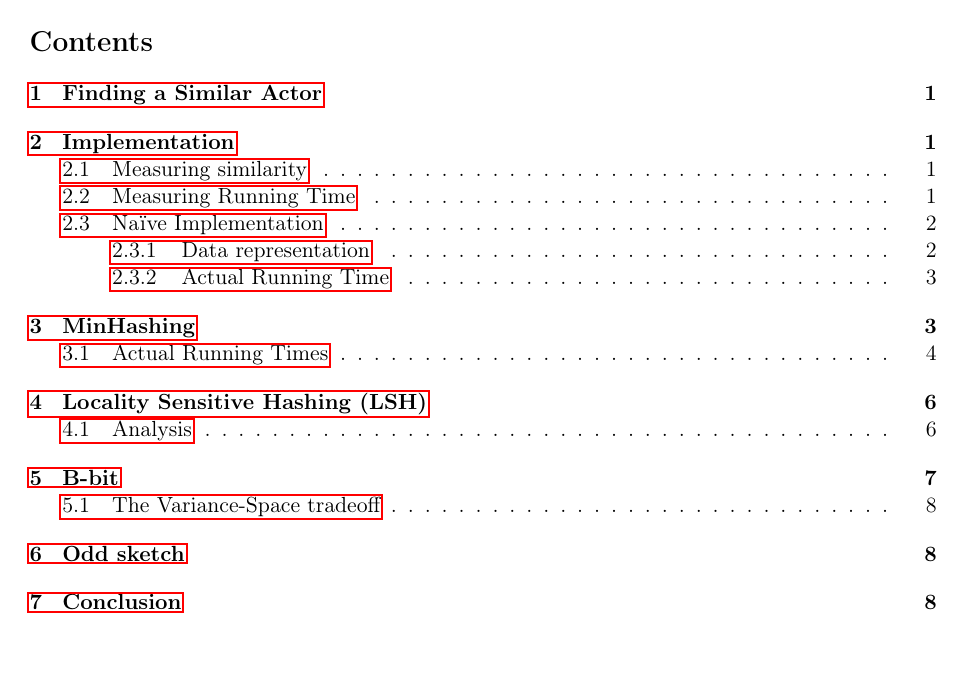
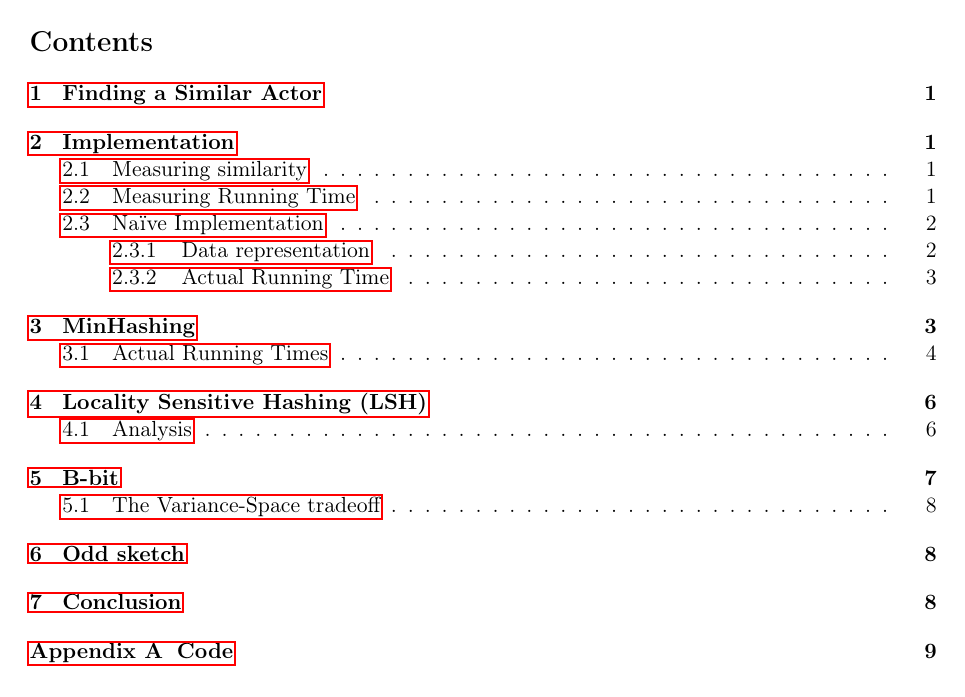
Before and after one commit to MadsWesti/SAD2, a LaTeX document (report/report.tex): page 2 of 11. Compiled offline with pdfLaTeX.

Commit message:
appendix and code

```diff
--- a/report/report.tex
+++ b/report/report.tex
@@ -22,11 +22,37 @@
 \usepackage{latexsym}
 \usepackage[T1]{fontenc} % use for allowing < and > in cleartext
 \usepackage{fixltx2e}    % use for textsubscript
+\usepackage[titletoc,title]{appendix}
 \usepackage[framemethod=tikz]{mdframed}
+\usepackage[titletoc,title]{appendix}
 
 \usepackage[margin=2.5cm]{geometry}
 \usepackage[ampersand]{easylist}
 \usepackage{epstopdf}
+
+\definecolor{codegreen}{rgb}{0,0.6,0}
+\definecolor{codegray}{rgb}{0.5,0.5,0.5}
+\definecolor{codepurple}{rgb}{0.58,0,0.82}
+\definecolor{backcolour}{rgb}{0.95,0.95,0.92}
+\lstdefinestyle{mystyle}{
+  backgroundcolor=\color{backcolour},   commentstyle=\color{codegreen},
+  keywordstyle=\color{magenta},
+  numberstyle=\tiny\color{codegray},
+  stringstyle=\color{codepurple},
+  basicstyle=\footnotesize,
+  breakatwhitespace=false,
+  breaklines=true,
+  captionpos=b,
+  keepspaces=true,
+  numbers=left,
+  numbersep=5pt,
+  showspaces=false,
+  showstringspaces=false,
+  showtabs=false,
+  tabsize=2
+}
+\lstset{style=mystyle}
+
 
 \bibliographystyle{plain}
 
```
Also changed, not shown: report/report.tex (4 more changed lines).
